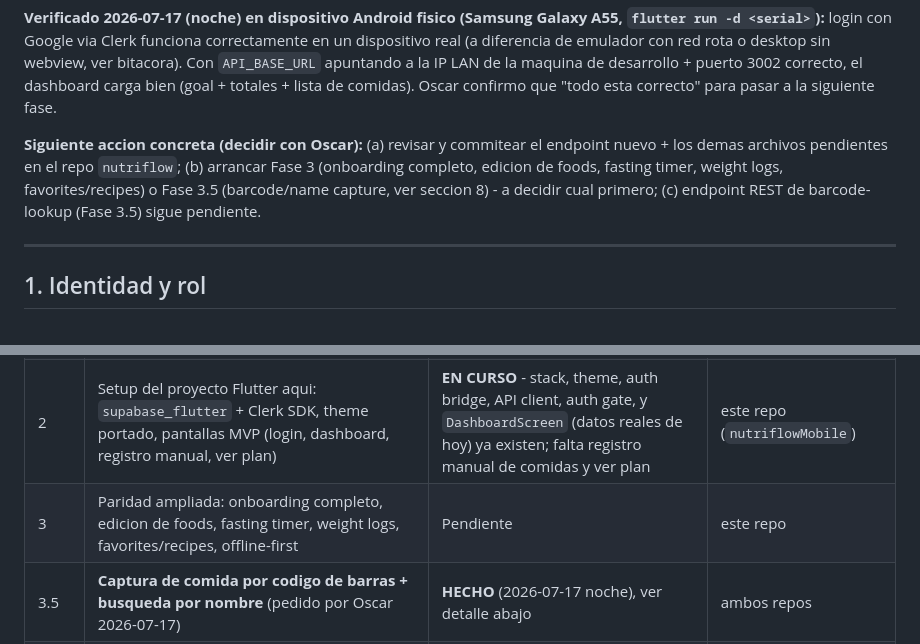
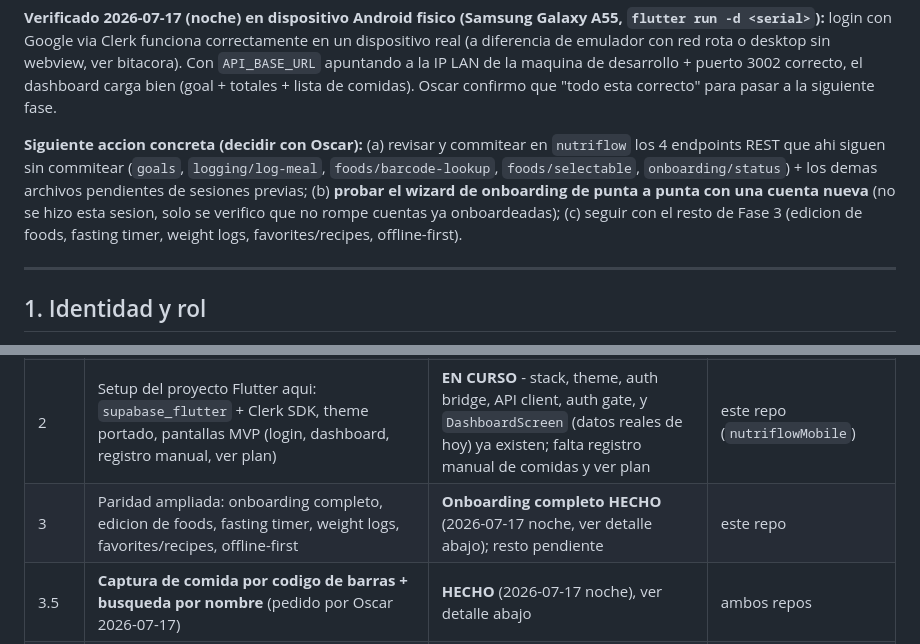
Before and after one commit to oscarjnz/nutriflow_mobile, a Markdown page: CLAUDE.md, 2 parts joined by grey strips. Drawn GitHub-style.

```diff
--- a/CLAUDE.md
+++ b/CLAUDE.md
@@ -27,7 +27,7 @@
 
 **Verificado 2026-07-17 (noche) en dispositivo Android fisico (Samsung Galaxy A55, `flutter run -d <serial>`):** login con Google via Clerk funciona correctamente en un dispositivo real (a diferencia de emulador con red rota o desktop sin webview, ver bitacora). Con `API_BASE_URL` apuntando a la IP LAN de la maquina de desarrollo + puerto 3002 correcto, el dashboard carga bien (goal + totales + lista de comidas). Oscar confirmo que "todo esta correcto" para pasar a la siguiente fase.
 
-**Siguiente accion concreta (decidir con Oscar):** (a) revisar y commitear el endpoint nuevo + los demas archivos pendientes en el repo `nutriflow`; (b) arrancar Fase 3 (onboarding completo, edicion de foods, fasting timer, weight logs, favorites/recipes) o Fase 3.5 (barcode/name capture, ver seccion 8) - a decidir cual primero; (c) endpoint REST de barcode-lookup (Fase 3.5) sigue pendiente.
+**Siguiente accion concreta (decidir con Oscar):** (a) revisar y commitear en `nutriflow` los 4 endpoints REST que ahi siguen sin commitear (`goals`, `logging/log-meal`, `foods/barcode-lookup`, `foods/selectable`, `onboarding/status`) + los demas archivos pendientes de sesiones previas; (b) **probar el wizard de onboarding de punta a punta con una cuenta nueva** (no se hizo esta sesion, solo se verifico que no rompe cuentas ya onboardeadas); (c) seguir con el resto de Fase 3 (edicion de foods, fasting timer, weight logs, favorites/recipes, offline-first).
 
 ---
 
@@ -188,7 +188,7 @@ nutriflowMobile/
 | 0 | Validar puente Clerk -> Supabase (RLS con JWT real) | **HECHO 2026-07-10** (ver bitacora) | repo `nutriflow` (dashboards Clerk + Supabase) |
 | 1 | Endpoints REST en `nutriflow/src/app/api/`: `meal-plan/regenerate`, `meal-plan/log-planned`, `nlp/parse`, `onboarding/complete`, `onboarding/food-selections`, `goals` | **HECHO** (verificado 2026-07-14, los 6 archivos existen) | repo `nutriflow` |
 | 2 | Setup del proyecto Flutter aqui: `supabase_flutter` + Clerk SDK, theme portado, pantallas MVP (login, dashboard, registro manual, ver plan) | **EN CURSO** - stack, theme, auth bridge, API client, auth gate, y `DashboardScreen` (datos reales de hoy) ya existen; falta registro manual de comidas y ver plan | este repo (`nutriflowMobile`) |
-| 3 | Paridad ampliada: onboarding completo, edicion de foods, fasting timer, weight logs, favorites/recipes, offline-first | Pendiente | este repo |
+| 3 | Paridad ampliada: onboarding completo, edicion de foods, fasting timer, weight logs, favorites/recipes, offline-first | **Onboarding completo HECHO** (2026-07-17 noche, ver detalle abajo); resto pendiente | este repo |
 | 3.5 | **Captura de comida por codigo de barras + busqueda por nombre** (pedido por Oscar 2026-07-17) | **HECHO** (2026-07-17 noche), ver detalle abajo | ambos repos |
 | 4 | Distribucion Android/iOS | Pendiente | este repo |
 
```
Also changed, not shown: other parts of CLAUDE.md (+19 -0 lines).
